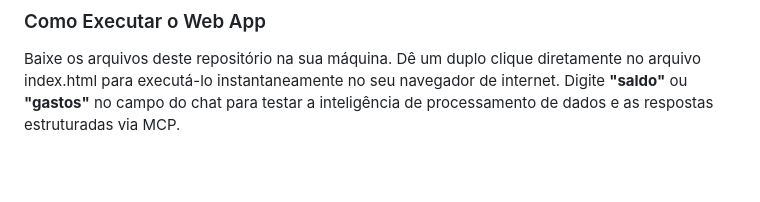
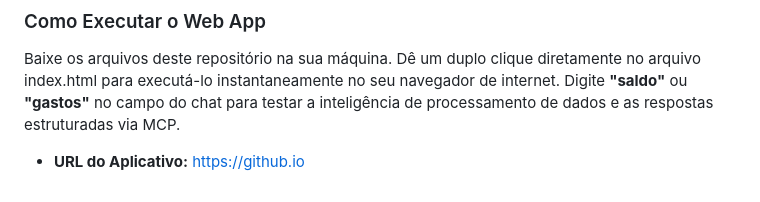
Before and after one commit to Lesterribeiro/assistente-financeiro-mcp, a Markdown page: README.md, the part around the change. Rendered like a GitHub page; blank space fills up the shorter version.

Commit message:
Include application URL in README
Add application URL to README

```diff
--- a/README.md
+++ b/README.md
@@ -61,3 +61,5 @@ json
 Baixe os arquivos deste repositório na sua máquina.
 Dê um duplo clique diretamente no arquivo index.html para executá-lo instantaneamente no seu navegador de internet.
 Digite **"saldo"** ou **"gastos"** no campo do chat para testar a inteligência de processamento de dados e as respostas estruturadas via MCP.
+
+* **URL do Aplicativo:** https://github.io
```
